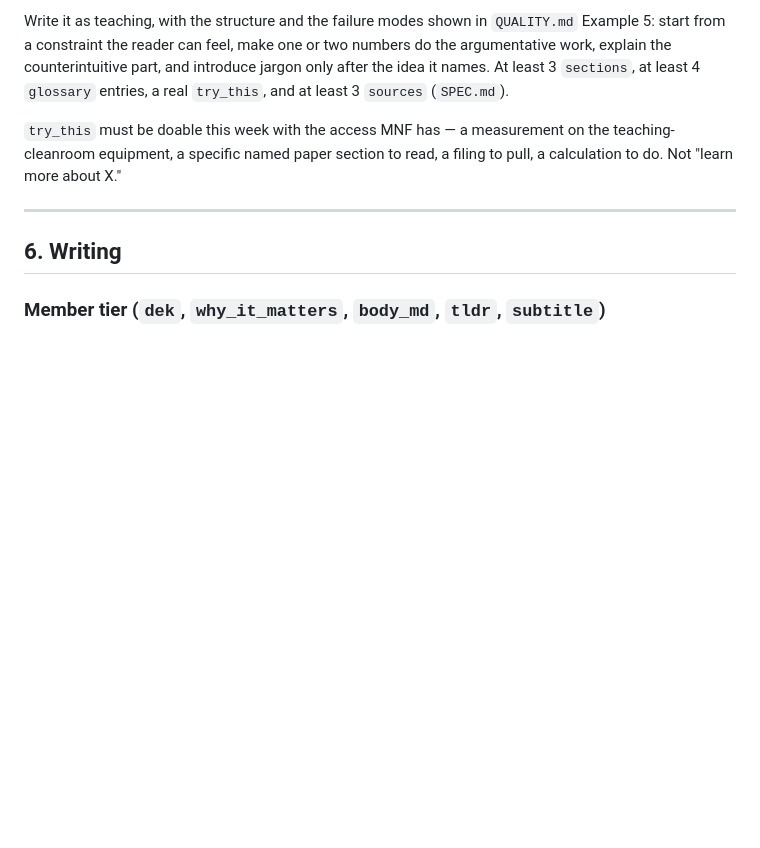
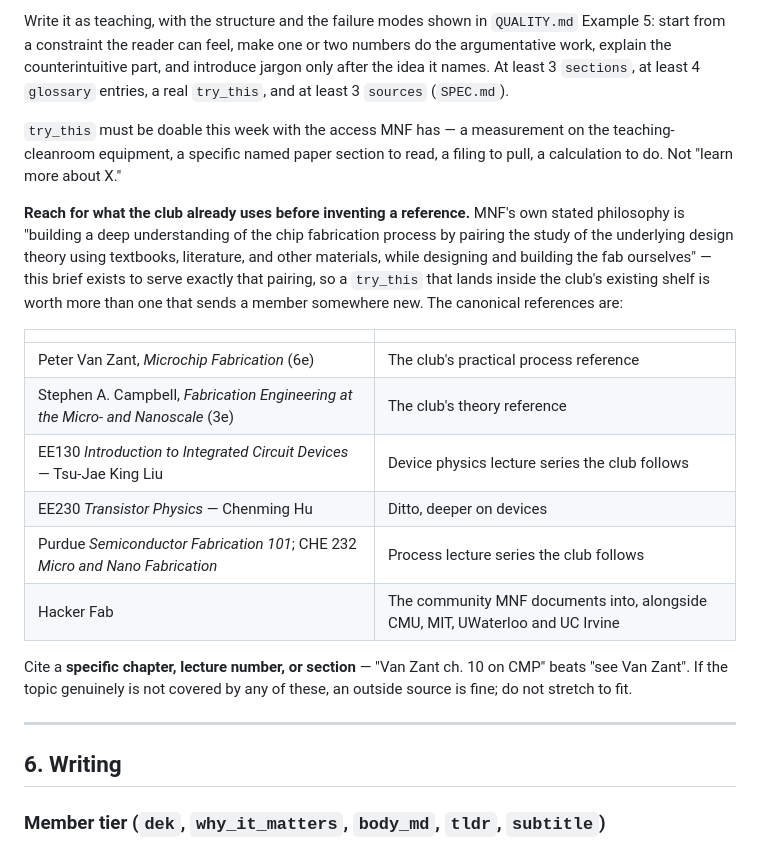
Before and after one commit to Minnesota-Nanofabrication-Club/ai-stack-brief, a Markdown page: research/DAILY_BRIEF.md, the part around the change. Drawn GitHub-style; blank space fills up the shorter version.

Commit message:
Point Foundations at the club's own shelf, and record its method
Found by walking the Drive folders the mirror had been excluding. `[C] Logistics`
and `[LR] Course Series` were skipped by `fetch_drive.py` because the public-site
build must not have budgets or contacts on its runner — but that exclusion also
hid the club's stated philosophy and its canonical reading list, which are the
most directly relevant things in Drive to what this brief is for.

It also independently corroborates the compute-kernel -> IC change: `[C]
Logistics/Advisor - UMN Professors.md` says "from silicon wafers to custom ICs"
and "while designing a custom integrated circuit" in four separate places.

**Data contract**
- `SPEC.md` — rule 8 now quotes the club's method: "building a deep understanding
  of the chip fabrication process by pairing the study of the underlying design
  theory using textbooks, literature, and other materials, while designing and
  building the fab ourselves," and states that an edition teaching nothing has
  failed even if every item is true.

**Research prompt**
- `research/DAILY_BRIEF.md` — `try_this` guidance now names the club's actual
  references as the first place to reach: Van Zant *Microchip Fabrication* 6e,
  Campbell *Fabrication Engineering at the Micro- and Nanoscale* 3e, EE130
  (Tsu-Jae King Liu), EE230 (Chenming Hu), Purdue Semiconductor Fabrication 101,
  CHE 232, and Hacker Fab. Requires citing a specific chapter or lecture rather
  than a whole book.

Nothing sensitive crossed over: no budgets, vendor pricing, dollar figures, or
staff contacts. Only the philosophy statement, the textbook titles, and public
lecture series.

Co-Authored-By: Claude Opus 5 <noreply@anthropic.com>
Claude-Session: https://claude.ai/code/session_012CCqXKS8vLW9csLfhifEEm

```diff
--- a/research/DAILY_BRIEF.md
+++ b/research/DAILY_BRIEF.md
@@ -440,6 +440,26 @@ least 3 `sources` (`SPEC.md`).
 teaching-cleanroom equipment, a specific named paper section to read, a filing to pull, a
 calculation to do. Not "learn more about X."
 
+**Reach for what the club already uses before inventing a reference.** MNF's own stated
+philosophy is "building a deep understanding of the chip fabrication process by pairing
+the study of the underlying design theory using textbooks, literature, and other
+materials, while designing and building the fab ourselves" — this brief exists to serve
+exactly that pairing, so a `try_this` that lands inside the club's existing shelf is
+worth more than one that sends a member somewhere new. The canonical references are:
+
+| | |
+| --- | --- |
+| Peter Van Zant, *Microchip Fabrication* (6e) | The club's practical process reference |
+| Stephen A. Campbell, *Fabrication Engineering at the Micro- and Nanoscale* (3e) | The club's theory reference |
+| EE130 *Introduction to Integrated Circuit Devices* — Tsu-Jae King Liu | Device physics lecture series the club follows |
+| EE230 *Transistor Physics* — Chenming Hu | Ditto, deeper on devices |
+| Purdue *Semiconductor Fabrication 101*; CHE 232 *Micro and Nano Fabrication* | Process lecture series the club follows |
+| Hacker Fab | The community MNF documents into, alongside CMU, MIT, UWaterloo and UC Irvine |
+
+Cite a **specific chapter, lecture number, or section** — "Van Zant ch. 10 on CMP" beats
+"see Van Zant". If the topic genuinely is not covered by any of these, an outside source
+is fine; do not stretch to fit.
+
 ---
 
 ## 6. Writing
```
Also changed, not shown: SPEC.md (+6 -0 lines).
